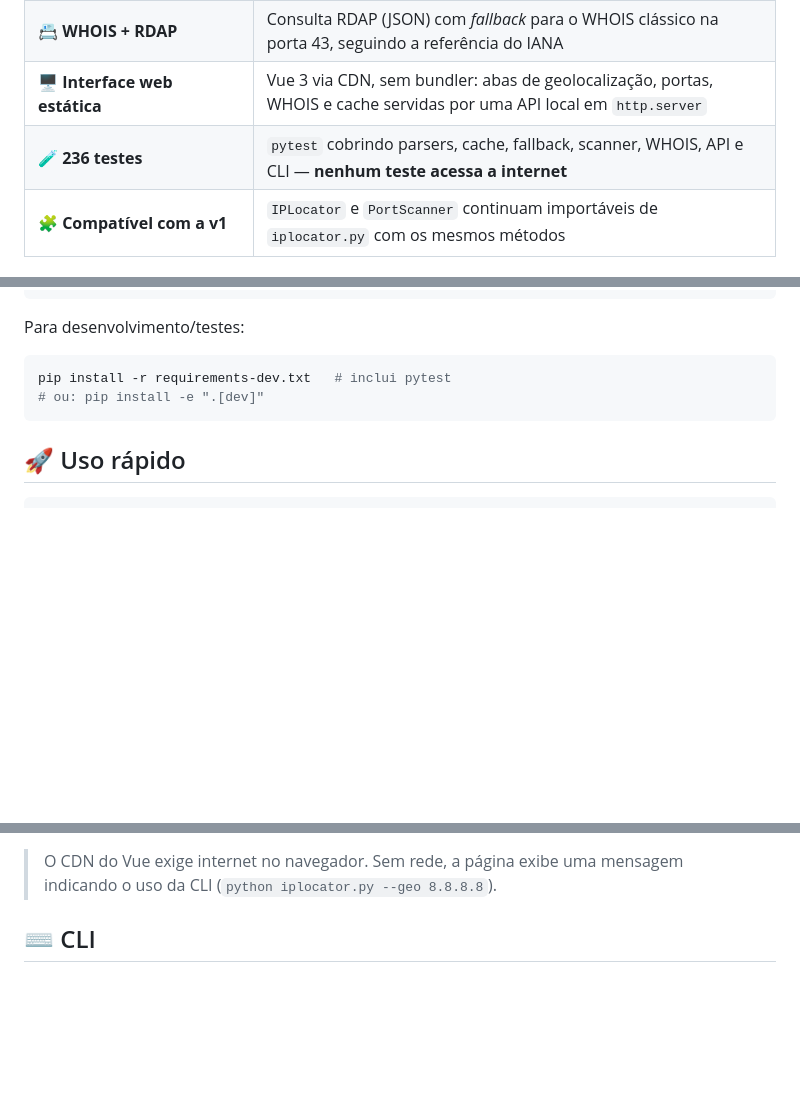
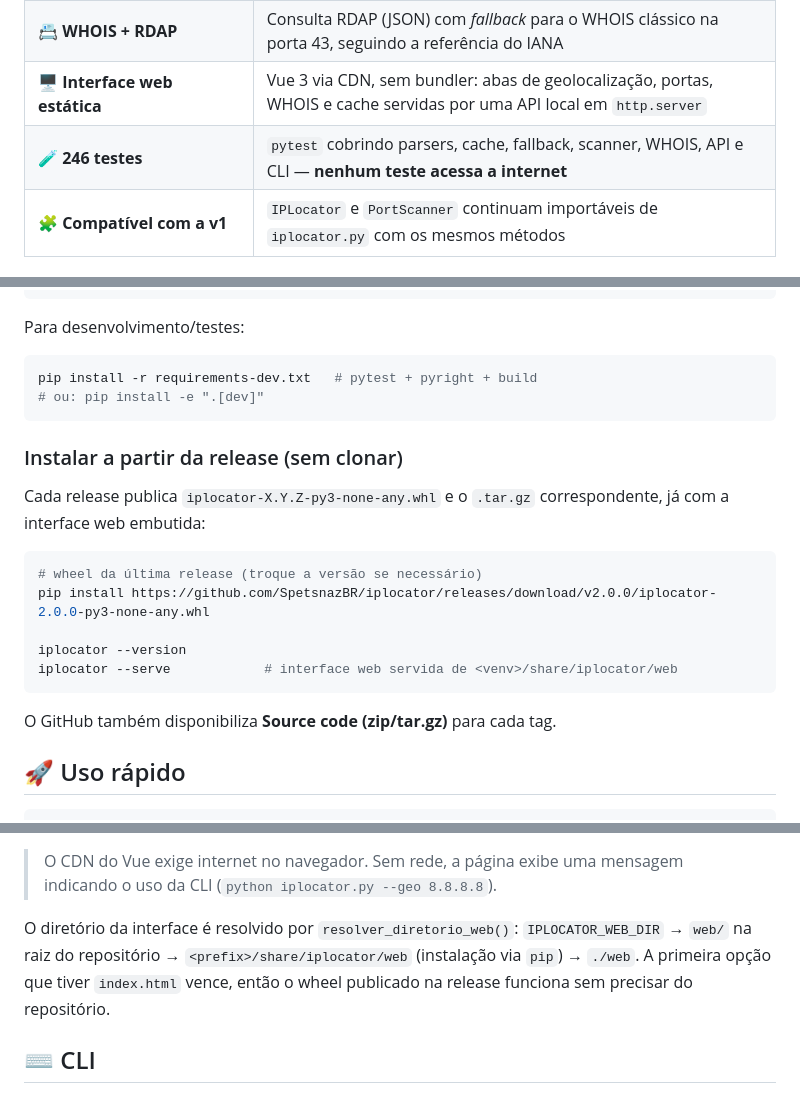
Before and after one commit to SpetsnazBR/iplocator, a Markdown page: README.md, 3 parts joined by grey strips. GitHub-like rendering; blank space fills up the shorter version.

````diff
--- a/README.md
+++ b/README.md
@@ -36,7 +39,7 @@
 | 🔍 **Scanner com detecção de serviços** | 68 portas catalogadas, *banner grabbing*, HTTP `HEAD` e handshake TLS com leitura de certificado (CN/SAN/emissor) |
 | 📇 **WHOIS + RDAP** | Consulta RDAP (JSON) com *fallback* para o WHOIS clássico na porta 43, seguindo a referência do IANA |
 | 🖥️ **Interface web estática** | Vue 3 via CDN, sem bundler: abas de geolocalização, portas, WHOIS e cache servidas por uma API local em `http.server` |
-| 🧪 **236 testes** | `pytest` cobrindo parsers, cache, fallback, scanner, WHOIS, API e CLI — **nenhum teste acessa a internet** |
+| 🧪 **246 testes** | `pytest` cobrindo parsers, cache, fallback, scanner, WHOIS, API e CLI — **nenhum teste acessa a internet** |
 | 🧩 **Compatível com a v1** | `IPLocator` e `PortScanner` continuam importáveis de `iplocator.py` com os mesmos métodos |
 
 ## 🏗️ Arquitetura
@@ -110,9 +117,24 @@ iplocator --version
 Para desenvolvimento/testes:
 
 ```bash
-pip install -r requirements-dev.txt   # inclui pytest
+pip install -r requirements-dev.txt   # pytest + pyright + build
 # ou: pip install -e ".[dev]"
 ```
+
+### Instalar a partir da release (sem clonar)
+
+Cada release publica `iplocator-X.Y.Z-py3-none-any.whl` e o `.tar.gz`
+correspondente, já com a interface web embutida:
+
+```bash
+# wheel da última release (troque a versão se necessário)
+pip install https://github.com/SpetsnazBR/iplocator/releases/download/v2.0.0/iplocator-2.0.0-py3-none-any.whl
+
+iplocator --version
+iplocator --serve            # interface web servida de <venv>/share/iplocator/web
+```
+
+O GitHub também disponibiliza **Source code (zip/tar.gz)** para cada tag.
 
 ## 🚀 Uso rápido
 
@@ -199,6 +221,11 @@ Recursos adicionais da UI:
 
 > O CDN do Vue exige internet no navegador. Sem rede, a página exibe uma mensagem
 > indicando o uso da CLI (`python iplocator.py --geo 8.8.8.8`).
+
+O diretório da interface é resolvido por `resolver_diretorio_web()`:
+`IPLOCATOR_WEB_DIR` → `web/` na raiz do repositório → `<prefix>/share/iplocator/web`
+(instalação via `pip`) → `./web`. A primeira opção que tiver `index.html` vence,
+então o wheel publicado na release funciona sem precisar do repositório.
 
 ## ⌨️ CLI
 
````
Also changed, not shown: other parts of README.md (+53 -4 lines).
